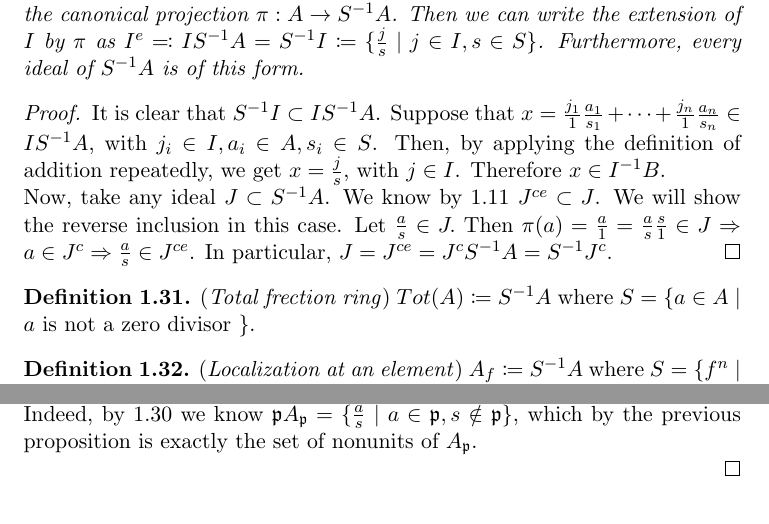
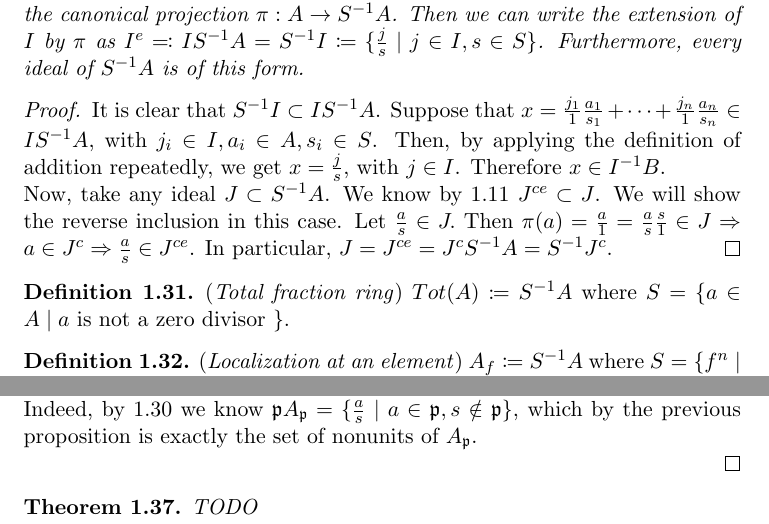
Before and after one commit to ferranEspuna/commutative_algebra, a LaTeX document (theory.tex): two parts of page 8 of 8, joined at a grey line, cut so that both start at the same text. Compiled offline with pdfLaTeX.

Commit message:
mas teoria

```diff
--- a/theory.tex
+++ b/theory.tex
@@ -438,7 +438,7 @@
                     \end{proof}
 
         \begin{defn}
-            (\emph{Total frection ring}) $Tot(A) \coloneqq S^{-1}A$ where $S = \{a \in A \mid a \text{ is not a zero divisor }\}$.
+            (\emph{Total fraction ring}) $Tot(A) \coloneqq S^{-1}A$ where $S = \{a \in A \mid a \text{ is not a zero divisor }\}$.
         \end{defn}
 
         \begin{defn}
@@ -483,7 +483,9 @@
 
             \end{proof}
 
-
+        \begin{theorem}
+            TODO
+        \end{theorem}
 
 
 \end{document}
```
Also changed, not shown: out/theory.pdf.
